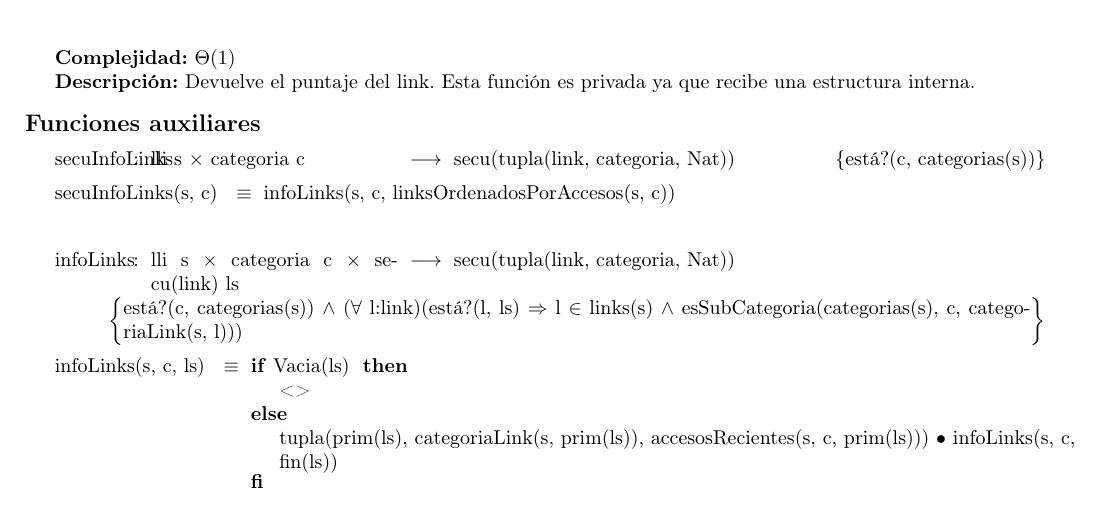
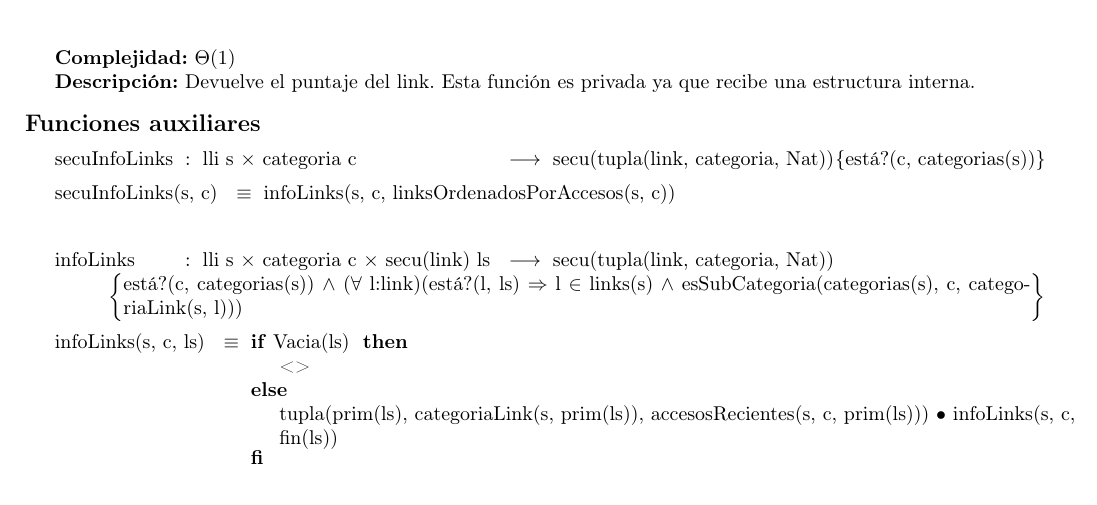
Before and after one commit to sizcovich/TPs-AlgoritmosII, a LaTeX document (tp2/main.tex): part of page 13 of 19, cut so that both start at the same text. Compiled offline with pdfLaTeX.

Commit message:
diseño de func aux en linklinkit

```diff
--- a/tp2/main.tex
+++ b/tp2/main.tex
@@ -756,8 +756,10 @@ Para representar el \'arbol de categor\'ias elegimos esta estructura por los sig
 
 \modTitulo{Funciones auxiliares}
 
+\tadAlinearFunciones{secuInfoLinks}{lli\ s, categoria\ c, secu(link)\ ls}
+\tadAlinearAxiomas{secuInfoLinks(s, c)}
+
 \tadOperacion{secuInfoLinks}{lli\ s, categoria\ c}{secu(tupla(link, categoria, Nat))}{est\'a?(c, categorias(s))}
-	\tadAlinearAxiomas{secuInfoLinks(s, c)}
 \tadAxioma{secuInfoLinks(s, c)}{infoLinks(s, c, linksOrdenadosPorAccesos(s, c))}
 ~
 \tadOperacion{infoLinks}{lli\ s, categoria\ c, secu(link)\ ls}{secu(tupla(link, categoria, Nat))}{est\'a?(c, categorias(s)) $\land$ ($\forall$ l:link)(est\'a?(l, ls) $\Rightarrow$ l $\in$ links(s) $\land$ esSubCategoria(categorias(s), c, categoriaLink(s, l)))}
```
Lines whose indentation alone changed are shown as unchanged.
